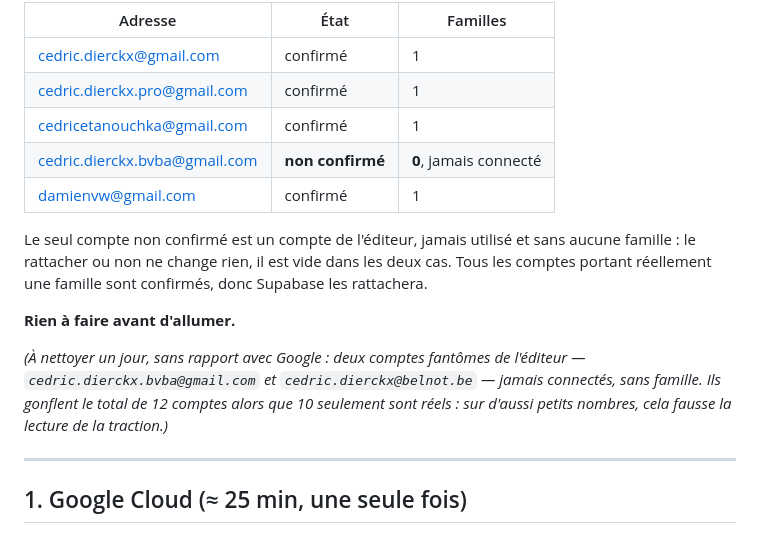
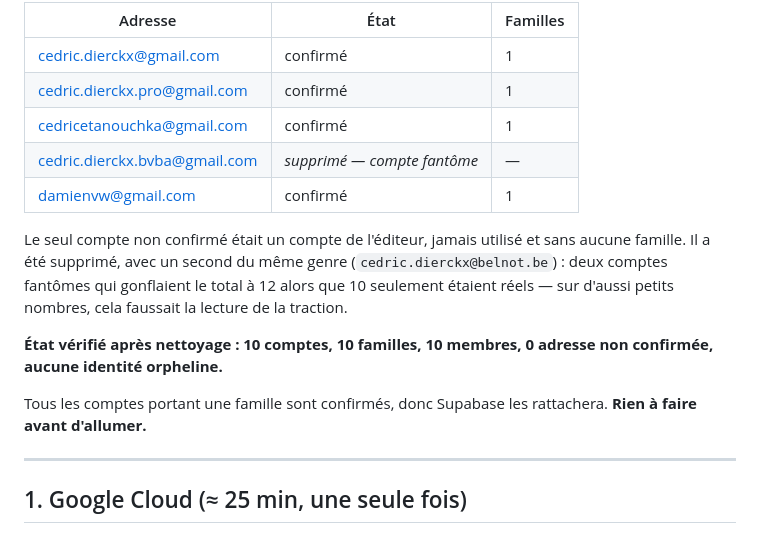
Before and after one commit to cedricdierckx/KidsPositifs, a Markdown page: GOOGLE-CONNEXION.md, the part around the change. Rendered like a GitHub page.

Commit message:
Base : suppression des deux comptes fantomes de l'editeur
cedric.dierckx.bvba@gmail.com et cedric.dierckx@belnot.be : crees en juin,
jamais connectes, aucune famille possedee ni rejointe, aucun retour, aucune
session. Verifie avant suppression sur les trois tables qui referencent un
utilisateur (families.owner_id, family_members.user_id, feedback.user_id),
puis supprime avec une clause qui ne pouvait atteindre aucun compte actif
(adresse non confirmee ET jamais connecte ET sans famille).

Etat verifie apres : 10 comptes, 0 adresse non confirmee, 10 identites sans
orpheline, 10 familles, 10 membres. Le total passe de 12 a 10 comptes reels,
ce qui corrige de 17 pour cent la lecture de la traction.

Co-Authored-By: Claude Opus 5 <noreply@anthropic.com>
Claude-Session: https://claude.ai/code/session_018jywx34GtrRWnXS8bvc7BD

```diff
--- a/GOOGLE-CONNEXION.md
+++ b/GOOGLE-CONNEXION.md
@@ -22,21 +22,20 @@ Les cinq comptes `gmail.com` de la base :
 | cedric.dierckx@gmail.com | confirmé | 1 |
 | cedric.dierckx.pro@gmail.com | confirmé | 1 |
 | cedricetanouchka@gmail.com | confirmé | 1 |
-| cedric.dierckx.bvba@gmail.com | **non confirmé** | **0**, jamais connecté |
+| cedric.dierckx.bvba@gmail.com | *supprimé — compte fantôme* | — |
 | damienvw@gmail.com | confirmé | 1 |
 
-Le seul compte non confirmé est un compte de l'éditeur, jamais utilisé et sans
-aucune famille : le rattacher ou non ne change rien, il est vide dans les deux
-cas. Tous les comptes portant réellement une famille sont confirmés, donc
-Supabase les rattachera.
+Le seul compte non confirmé était un compte de l'éditeur, jamais utilisé et
+sans aucune famille. Il a été supprimé, avec un second du même genre
+(`cedric.dierckx@belnot.be`) : deux comptes fantômes qui gonflaient le total à
+12 alors que 10 seulement étaient réels — sur d'aussi petits nombres, cela
+faussait la lecture de la traction.
 
-**Rien à faire avant d'allumer.**
+**État vérifié après nettoyage : 10 comptes, 10 familles, 10 membres,
+0 adresse non confirmée, aucune identité orpheline.**
 
-*(À nettoyer un jour, sans rapport avec Google : deux comptes fantômes de
-l'éditeur — `cedric.dierckx.bvba@gmail.com` et `cedric.dierckx@belnot.be` —
-jamais connectés, sans famille. Ils gonflent le total de 12 comptes alors que
-10 seulement sont réels : sur d'aussi petits nombres, cela fausse la lecture
-de la traction.)*
+Tous les comptes portant une famille sont confirmés, donc Supabase les
+rattachera. **Rien à faire avant d'allumer.**
 
 ---
 
```
